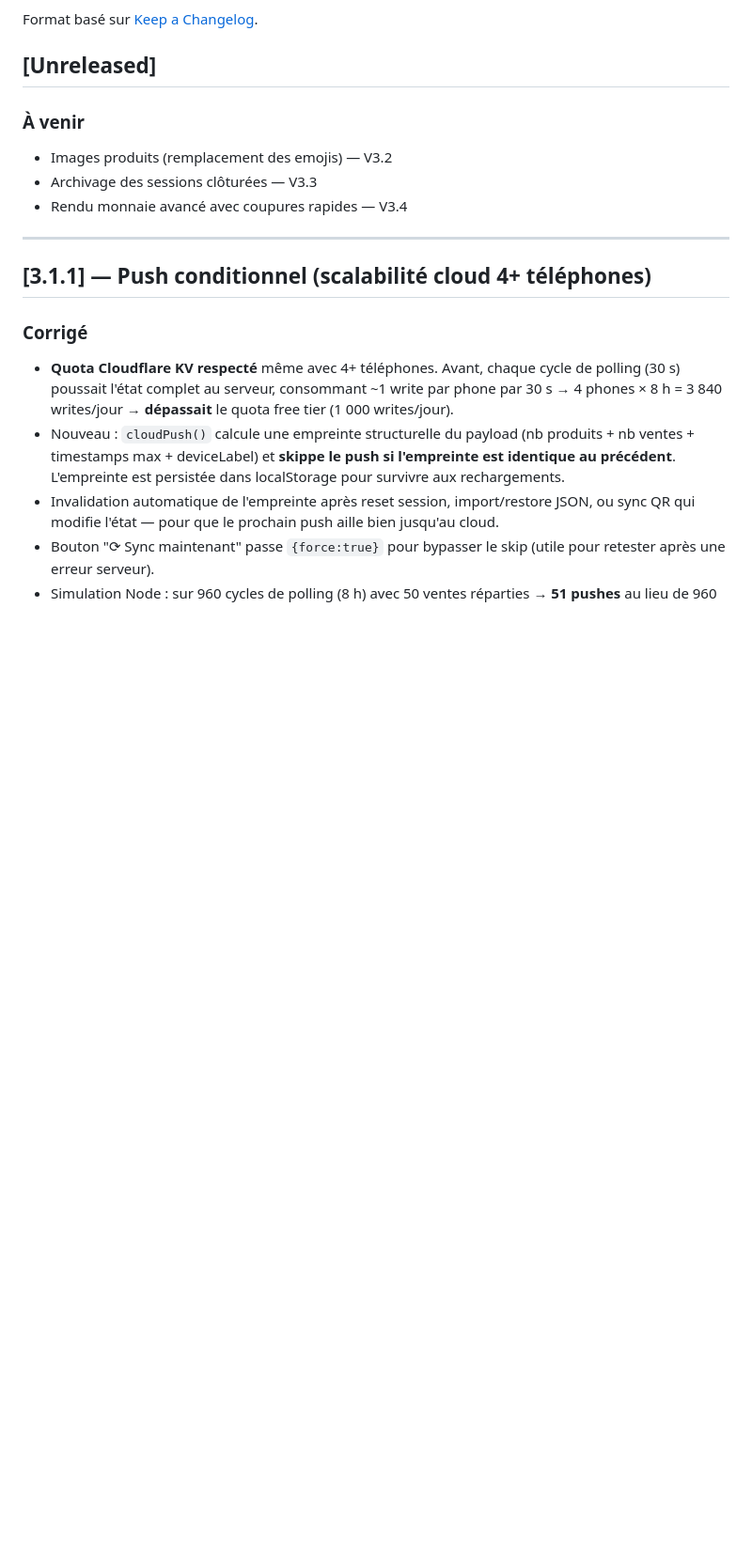
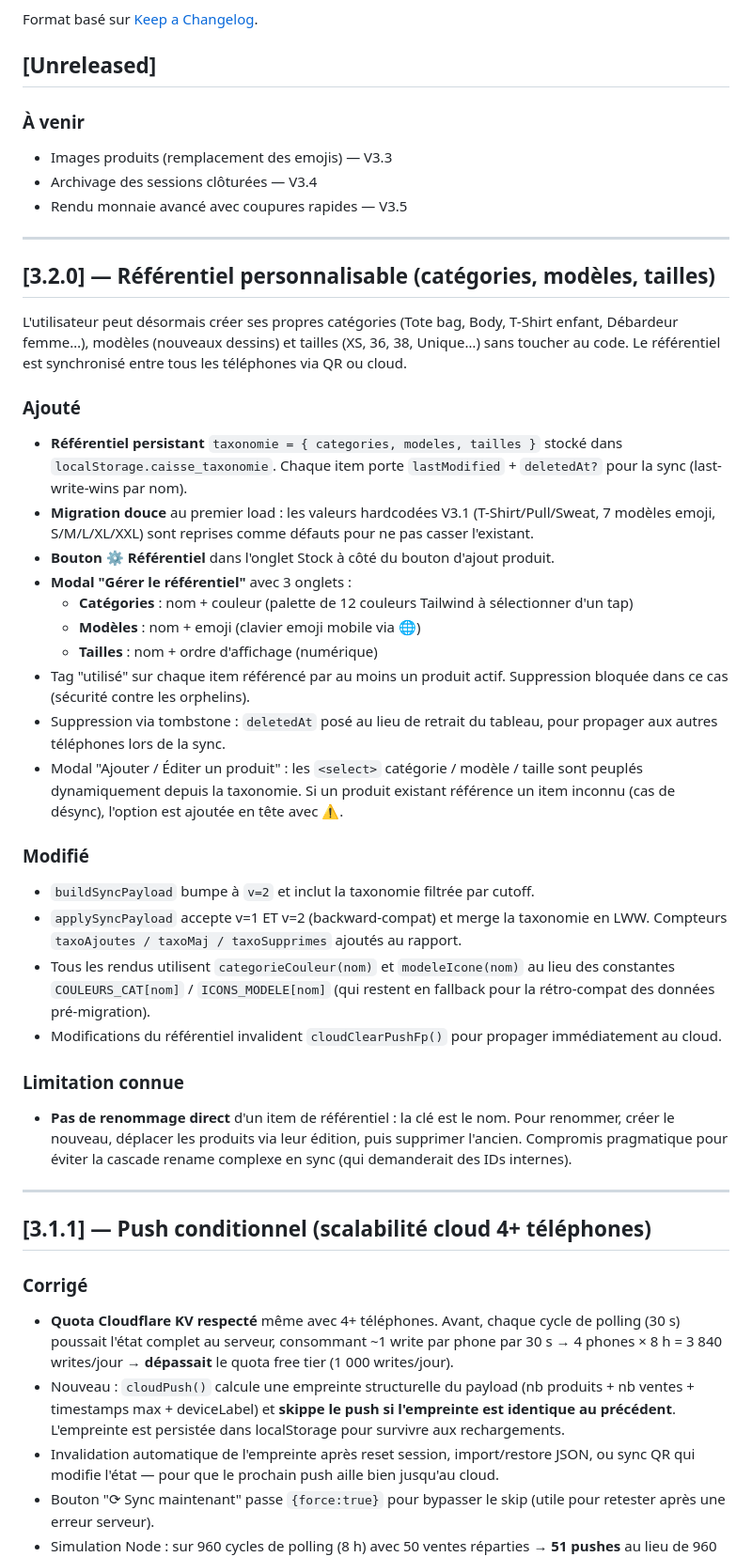
Before and after one commit to Stef37140/Caisse_Stand, a Markdown page: CHANGELOG.md, the part around the change. Shown at 94% size. Drawn GitHub-style; blank space fills up the shorter version.

Commit message:
docs: changelog 3.2.0 + GUIDE_UTILISATEUR référentiel + REX learnings
- CHANGELOG.md: section [3.2.0] complète couvrant le référentiel
  personnalisable (data model, UI, sync v=2 backward-compat, limitation
  sur le renommage)
- GUIDE_UTILISATEUR.md: nouvelle sous-section '⚙ Gérer le référentiel'
  dans Stock, expliquant comment créer cat/modèle/taille (Tote bag,
  Body, etc.) avec exemples concrets et note sur la non-renaming
- REX/PENDING_LEARNINGS.md: 5 apprentissages :
  - Tombstones obligatoires pour toute donnée syncable
  - Nom-comme-clé évite la cascade rename mais perd le renommage direct
  - Versionning du payload sync (v=1, v=2…) pour evolutivité
  - Garde-fou foreign-key client avant suppression
  - Palette Tailwind pré-définie > color picker libre

```diff
--- a/CHANGELOG.md
+++ b/CHANGELOG.md
@@ -7,9 +7,62 @@ Format basé sur [Keep a Changelog](https://keepachangelog.com/fr/1.0.0/).
 ## [Unreleased]
 
 ### À venir
-- Images produits (remplacement des emojis) — V3.2
-- Archivage des sessions clôturées — V3.3
-- Rendu monnaie avancé avec coupures rapides — V3.4
+- Images produits (remplacement des emojis) — V3.3
+- Archivage des sessions clôturées — V3.4
+- Rendu monnaie avancé avec coupures rapides — V3.5
+
+---
+
+## [3.2.0] — Référentiel personnalisable (catégories, modèles, tailles)
+
+L'utilisateur peut désormais créer ses propres catégories (Tote bag, Body,
+T-Shirt enfant, Débardeur femme…), modèles (nouveaux dessins) et tailles
+(XS, 36, 38, Unique…) sans toucher au code. Le référentiel est synchronisé
+entre tous les téléphones via QR ou cloud.
+
+### Ajouté
+
+- **Référentiel persistant** `taxonomie = { categories, modeles, tailles }`
+  stocké dans `localStorage.caisse_taxonomie`. Chaque item porte
+  `lastModified` + `deletedAt?` pour la sync (last-write-wins par nom).
+- **Migration douce** au premier load : les valeurs hardcodées V3.1
+  (T-Shirt/Pull/Sweat, 7 modèles emoji, S/M/L/XL/XXL) sont reprises
+  comme défauts pour ne pas casser l'existant.
+- **Bouton ⚙ Référentiel** dans l'onglet Stock à côté du bouton d'ajout
+  produit.
+- **Modal "Gérer le référentiel"** avec 3 onglets :
+  - **Catégories** : nom + couleur (palette de 12 couleurs Tailwind à
+    sélectionner d'un tap)
+  - **Modèles** : nom + emoji (clavier emoji mobile via 🌐)
+  - **Tailles** : nom + ordre d'affichage (numérique)
+- Tag "utilisé" sur chaque item référencé par au moins un produit actif.
+  Suppression bloquée dans ce cas (sécurité contre les orphelins).
+- Suppression via tombstone : `deletedAt` posé au lieu de retrait du
+  tableau, pour propager aux autres téléphones lors de la sync.
+- Modal "Ajouter / Éditer un produit" : les `<select>` catégorie /
+  modèle / taille sont peuplés dynamiquement depuis la taxonomie. Si un
+  produit existant référence un item inconnu (cas de désync), l'option
+  est ajoutée en tête avec ⚠.
+
+### Modifié
+
+- `buildSyncPayload` bumpe à `v=2` et inclut la taxonomie filtrée par
+  cutoff.
+- `applySyncPayload` accepte v=1 ET v=2 (backward-compat) et merge la
+  taxonomie en LWW. Compteurs `taxoAjoutes / taxoMaj / taxoSupprimes`
+  ajoutés au rapport.
+- Tous les rendus utilisent `categorieCouleur(nom)` et `modeleIcone(nom)`
+  au lieu des constantes `COULEURS_CAT[nom]` / `ICONS_MODELE[nom]` (qui
+  restent en fallback pour la rétro-compat des données pré-migration).
+- Modifications du référentiel invalident `cloudClearPushFp()` pour
+  propager immédiatement au cloud.
+
+### Limitation connue
+
+- **Pas de renommage direct** d'un item de référentiel : la clé est le
+  nom. Pour renommer, créer le nouveau, déplacer les produits via leur
+  édition, puis supprimer l'ancien. Compromis pragmatique pour éviter
+  la cascade rename complexe en sync (qui demanderait des IDs internes).
 
 ---
 
```
Also changed, not shown: GUIDE_UTILISATEUR.md (+17 -0 lines), REX/PENDING_LEARNINGS.md (+14 -0 lines).
